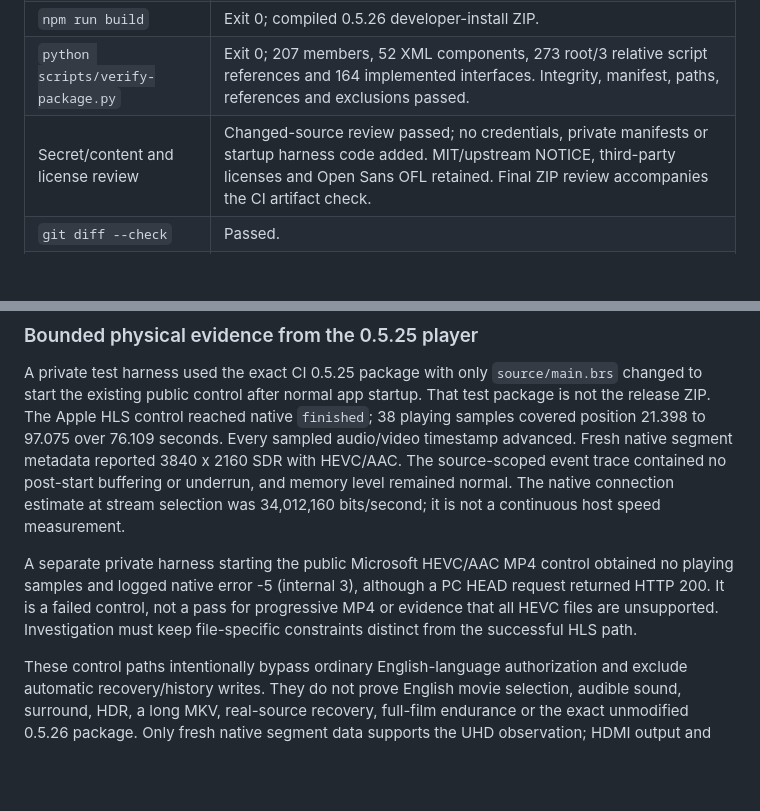
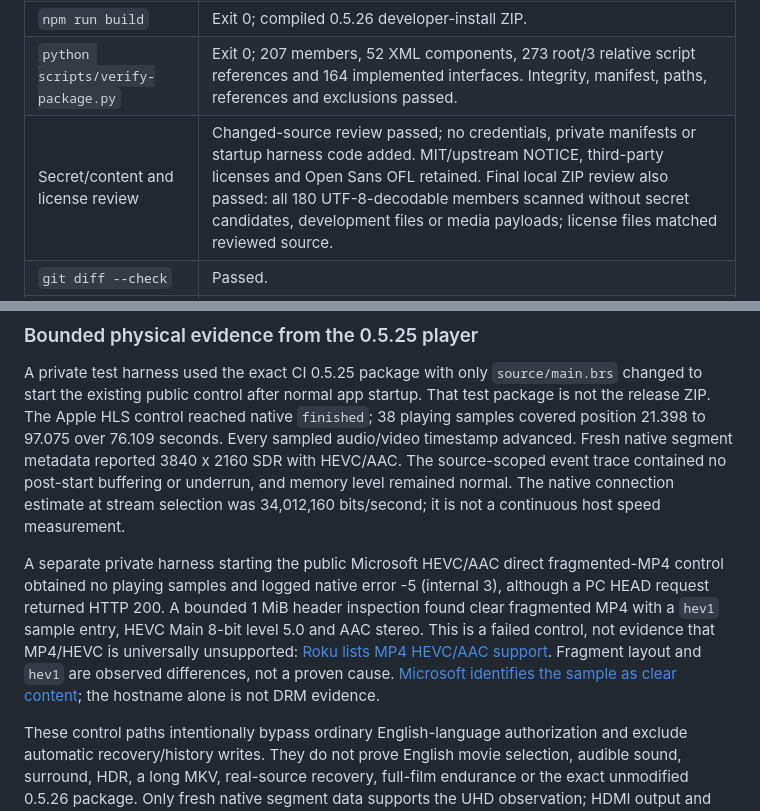
Before and after one commit to kaiuribess/rokumio-4k-personal, a Markdown page: docs/VALIDATION.md, 2 parts joined by grey strips. GitHub-like rendering; blank space fills up the shorter version.

Commit message:
Clarify failed fragmented MP4 control and finalize validation review

```diff
--- a/docs/VALIDATION.md
+++ b/docs/VALIDATION.md
@@ -8,7 +8,7 @@ Prepared on 2026-10-17 from default-branch commit `766701d9cfc6d9bc6a61f093591cc
 | `npm test` | Exit 0 after final runtime edits; 5,848 BrightScript assertions in 36 interpreter runs plus 142 cinema-policy assertions = **5,990**. Separate Node suites: 56 passing test cases; MP4 metadata: 29 checks; playlist handling: 50 assertions. |
 | `npm run build` | Exit 0; compiled 0.5.26 developer-install ZIP. |
 | `python scripts/verify-package.py` | Exit 0; 207 members, 52 XML components, 273 root/3 relative script references and 164 implemented interfaces. Integrity, manifest, paths, references and exclusions passed. |
-| Secret/content and license review | Changed-source review passed; no credentials, private manifests or startup harness code added. MIT/upstream NOTICE, third-party licenses and Open Sans OFL retained. Final ZIP review accompanies the CI artifact check. |
+| Secret/content and license review | Changed-source review passed; no credentials, private manifests or startup harness code added. MIT/upstream NOTICE, third-party licenses and Open Sans OFL retained. Final local ZIP review also passed: all 180 UTF-8-decodable members scanned without secret candidates, development files or media payloads; license files matched reviewed source. |
 | `git diff --check` | Passed. |
 | `npm audit --json` | Exit 1; unchanged 9 development dependency entries from two underlying advisories (7 high, 2 moderate, 0 critical). Node dependencies are excluded from the install ZIP. |
 
@@ -18,7 +18,7 @@ The completed-provider regression executes PrepareSourceRecovery, re-entry, canc
 
 A private test harness used the exact CI 0.5.25 package with only `source/main.brs` changed to start the existing public control after normal app startup. That test package is not the release ZIP. The Apple HLS control reached native `finished`; 38 playing samples covered position 21.398 to 97.075 over 76.109 seconds. Every sampled audio/video timestamp advanced. Fresh native segment metadata reported 3840 x 2160 SDR with HEVC/AAC. The source-scoped event trace contained no post-start buffering or underrun, and memory level remained normal. The native connection estimate at stream selection was 34,012,160 bits/second; it is not a continuous host speed measurement.
 
-A separate private harness starting the public Microsoft HEVC/AAC MP4 control obtained no playing samples and logged native error -5 (internal 3), although a PC HEAD request returned HTTP 200. It is a failed control, not a pass for progressive MP4 or evidence that all HEVC files are unsupported. Investigation must keep file-specific constraints distinct from the successful HLS path.
+A separate private harness starting the public Microsoft HEVC/AAC direct fragmented-MP4 control obtained no playing samples and logged native error -5 (internal 3), although a PC HEAD request returned HTTP 200. A bounded 1 MiB header inspection found clear fragmented MP4 with a `hev1` sample entry, HEVC Main 8-bit level 5.0 and AAC stereo. This is a failed control, not evidence that MP4/HEVC is universally unsupported: [Roku lists MP4 HEVC/AAC support](https://developer.roku.com/dev/docs/media). Fragment layout and `hev1` are observed differences, not a proven cause. [Microsoft identifies the sample as clear content](https://learn.microsoft.com/en-us/playready/advanced/testcontent/playready-3x-test-content#hevc-8-bit-video-protected-audio-clear); the hostname alone is not DRM evidence.
 
 These control paths intentionally bypass ordinary English-language authorization and exclude automatic recovery/history writes. They do not prove English movie selection, audible sound, surround, HDR, a long MKV, real-source recovery, full-film endurance or the exact unmodified 0.5.26 package. Only fresh native segment data supports the UHD observation; HDMI output and source labels do not. The normal CI package must replace the temporary harness after testing. Publish the exact tested CI artifact unchanged with checksum and provenance, and record further device evidence separately with its precise scope.
 
```
